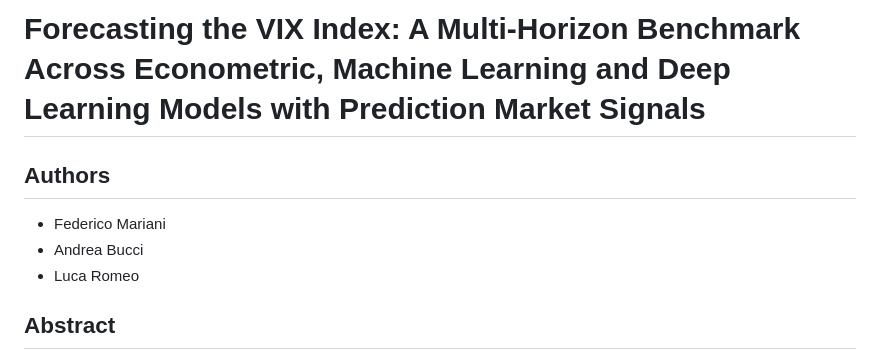
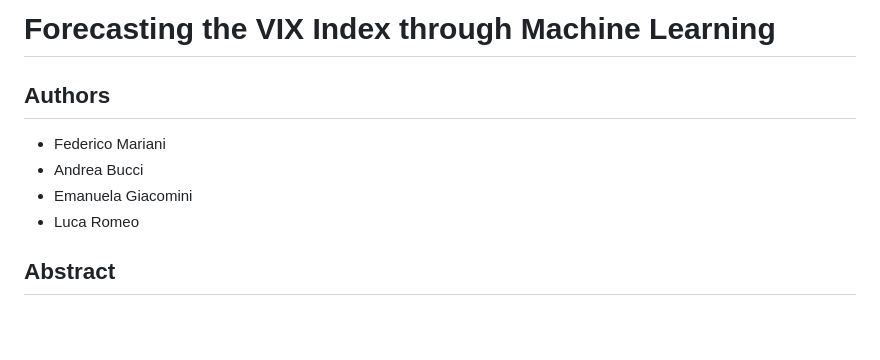
Before and after one commit to federicomariani/VIX-forecasting-econometric-ML-DL-Polymarket, a Markdown page: README.md, the part around the change. Drawn GitHub-style; blank space fills up the shorter version.

Commit message:
Update title and add author Emanuela Giacomini

```diff
--- a/README.md
+++ b/README.md
@@ -1,8 +1,9 @@
-# Forecasting the VIX Index: A Multi-Horizon Benchmark Across Econometric, Machine Learning and Deep Learning Models with Prediction Market Signals
+# Forecasting the VIX Index through Machine Learning
 
 ## Authors
 - Federico Mariani
 - Andrea Bucci
+- Emanuela Giacomini
 - Luca Romeo
 
 ## Abstract
```
